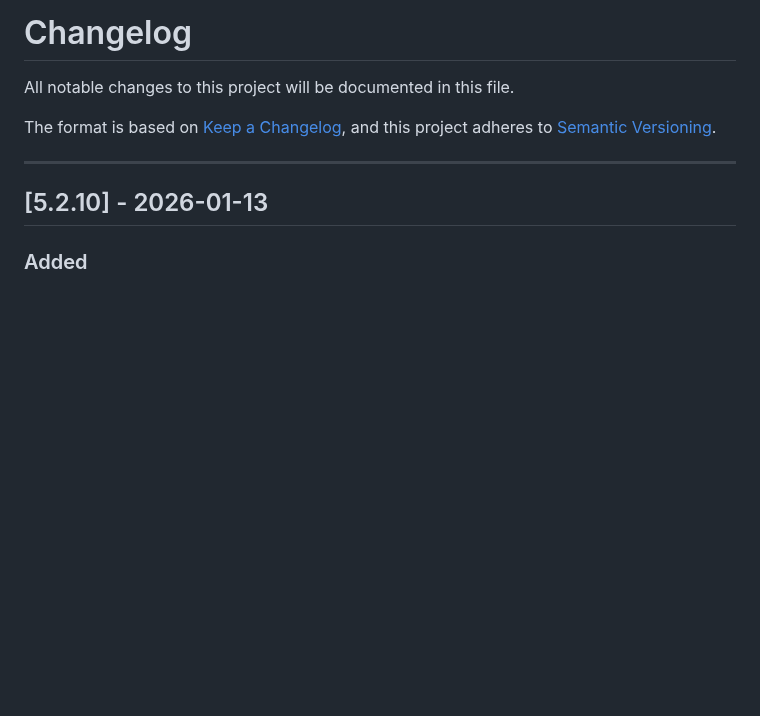
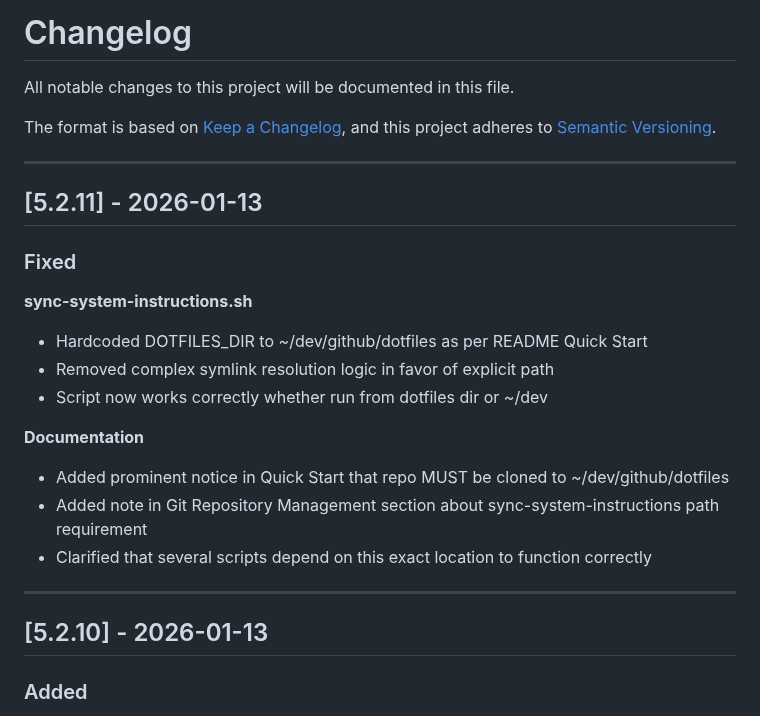
Before and after one commit to lavantien/dotfiles, a Markdown page: CHANGELOG.md, the part around the change. GitHub-like rendering; blank space fills up the shorter version.

Commit message:
chore: update CHANGELOG for v5.2.11

```diff
--- a/CHANGELOG.md
+++ b/CHANGELOG.md
@@ -4,6 +4,24 @@ All notable changes to this project will be documented in this file.
 
 The format is based on [Keep a Changelog](https://keepachangelog.com/en/1.0.0/),
 and this project adheres to [Semantic Versioning](https://semver.org/spec/v2.0.0.html).
+
+---
+
+## [5.2.11] - 2026-01-13
+
+### Fixed
+
+**sync-system-instructions.sh**
+
+- Hardcoded DOTFILES_DIR to ~/dev/github/dotfiles as per README Quick Start
+- Removed complex symlink resolution logic in favor of explicit path
+- Script now works correctly whether run from dotfiles dir or ~/dev
+
+**Documentation**
+
+- Added prominent notice in Quick Start that repo MUST be cloned to ~/dev/github/dotfiles
+- Added note in Git Repository Management section about sync-system-instructions path requirement
+- Clarified that several scripts depend on this exact location to function correctly
 
 ---
 
```
